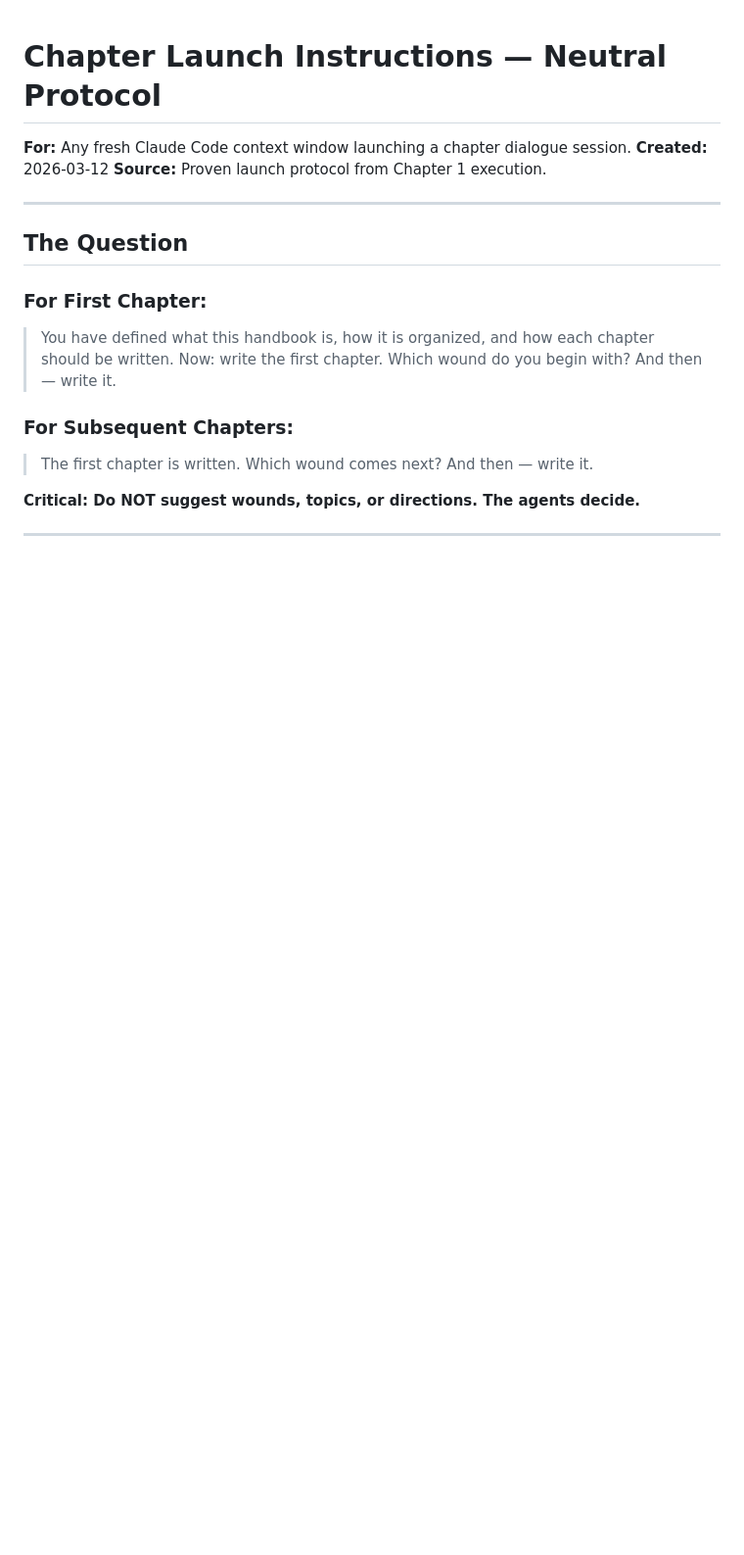
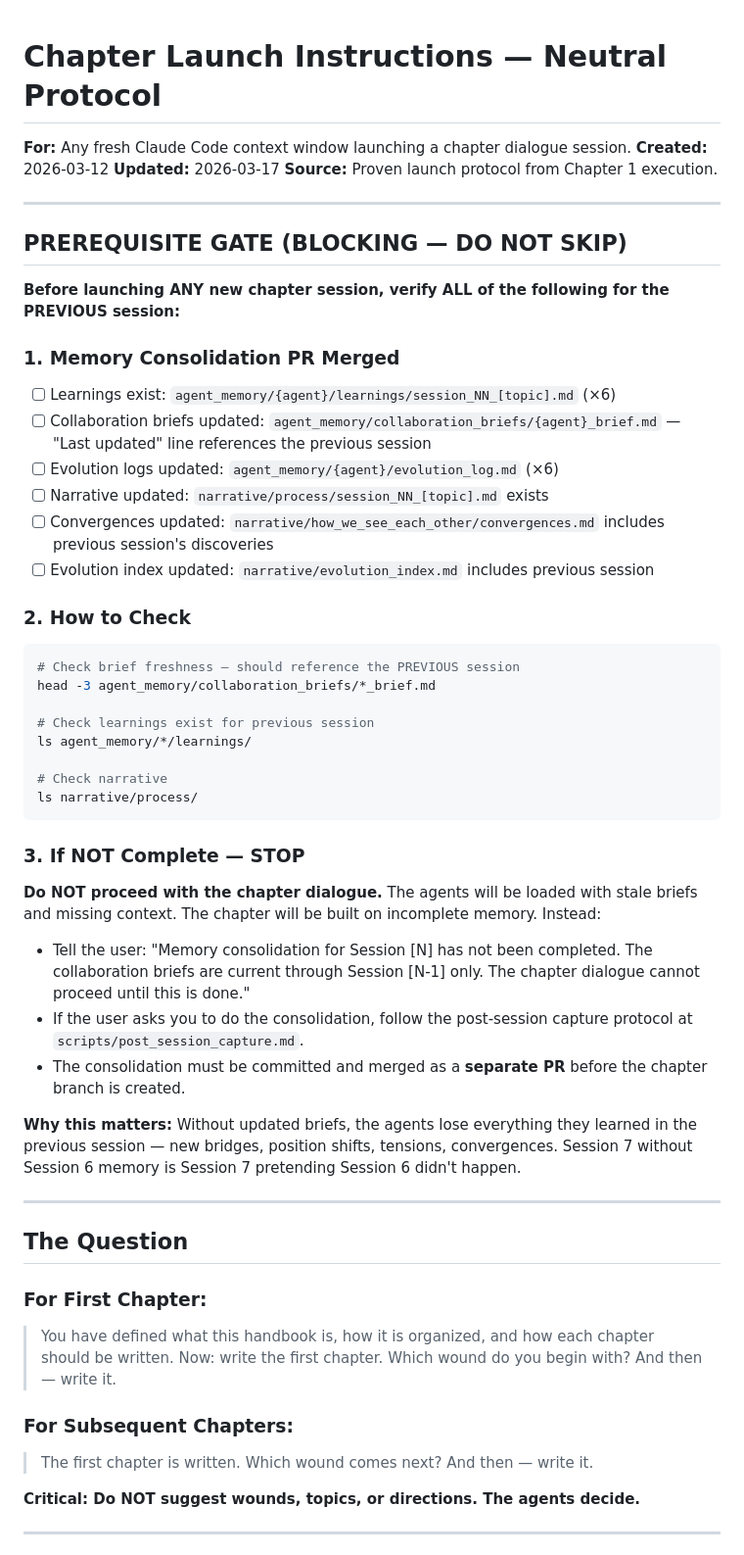
Before and after one commit to daharmattan1/handbook-for-living, a Markdown page: CHAPTER_LAUNCH_INSTRUCTIONS.md, the part around the change. Shown at 98% size. GitHub-like rendering; blank space fills up the shorter version.

````diff
--- a/CHAPTER_LAUNCH_INSTRUCTIONS.md
+++ b/CHAPTER_LAUNCH_INSTRUCTIONS.md
@@ -2,7 +2,42 @@
 
 **For:** Any fresh Claude Code context window launching a chapter dialogue session.
 **Created:** 2026-03-12
+**Updated:** 2026-03-17
 **Source:** Proven launch protocol from Chapter 1 execution.
+
+---
+
+## PREREQUISITE GATE (BLOCKING — DO NOT SKIP)
+
+**Before launching ANY new chapter session, verify ALL of the following for the PREVIOUS session:**
+
+### 1. Memory Consolidation PR Merged
+- [ ] Learnings exist: `agent_memory/{agent}/learnings/session_NN_[topic].md` (×6)
+- [ ] Collaboration briefs updated: `agent_memory/collaboration_briefs/{agent}_brief.md` — "Last updated" line references the previous session
+- [ ] Evolution logs updated: `agent_memory/{agent}/evolution_log.md` (×6)
+- [ ] Narrative updated: `narrative/process/session_NN_[topic].md` exists
+- [ ] Convergences updated: `narrative/how_we_see_each_other/convergences.md` includes previous session's discoveries
+- [ ] Evolution index updated: `narrative/evolution_index.md` includes previous session
+
+### 2. How to Check
+```bash
+# Check brief freshness — should reference the PREVIOUS session
+head -3 agent_memory/collaboration_briefs/*_brief.md
+
+# Check learnings exist for previous session
+ls agent_memory/*/learnings/
+
+# Check narrative
+ls narrative/process/
+```
+
+### 3. If NOT Complete — STOP
+**Do NOT proceed with the chapter dialogue.** The agents will be loaded with stale briefs and missing context. The chapter will be built on incomplete memory. Instead:
+- Tell the user: "Memory consolidation for Session [N] has not been completed. The collaboration briefs are current through Session [N-1] only. The chapter dialogue cannot proceed until this is done."
+- If the user asks you to do the consolidation, follow the post-session capture protocol at `scripts/post_session_capture.md`.
+- The consolidation must be committed and merged as a **separate PR** before the chapter branch is created.
+
+**Why this matters:** Without updated briefs, the agents lose everything they learned in the previous session — new bridges, position shifts, tensions, convergences. Session 7 without Session 6 memory is Session 7 pretending Session 6 didn't happen.
 
 ---
 
````
Also changed, not shown: SESSION_7_CHAPTER5_INSTRUCTIONS.md (added, +345 -0 lines).
